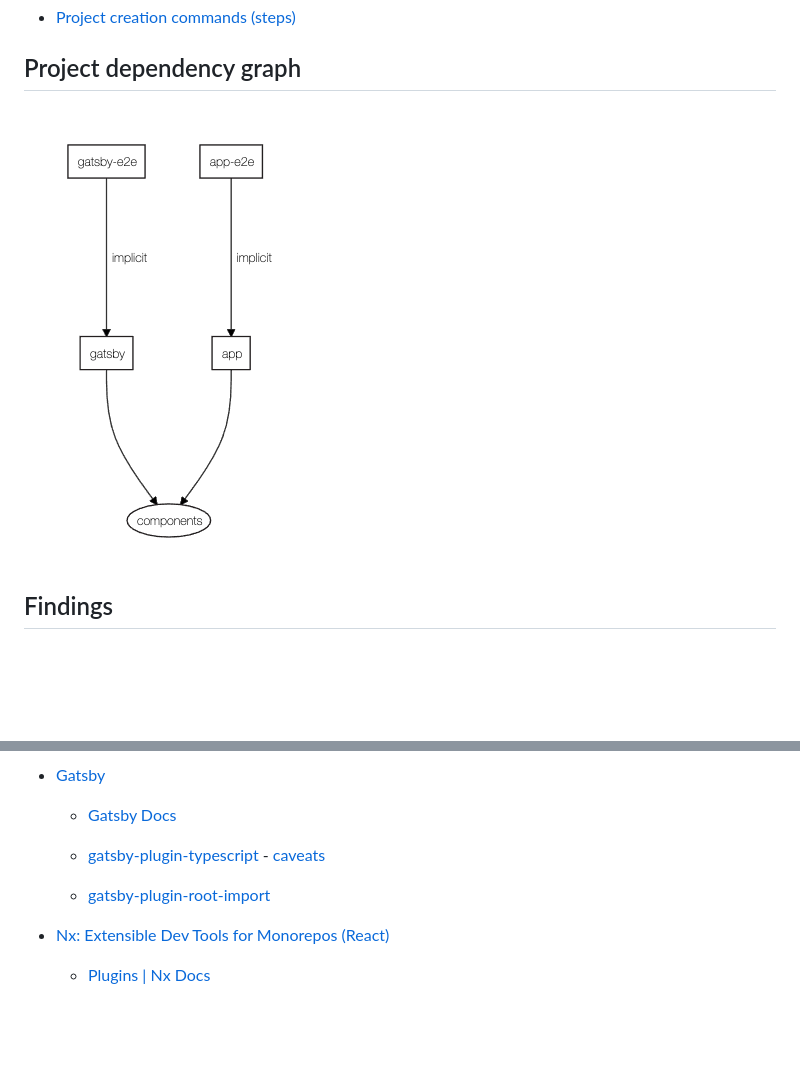
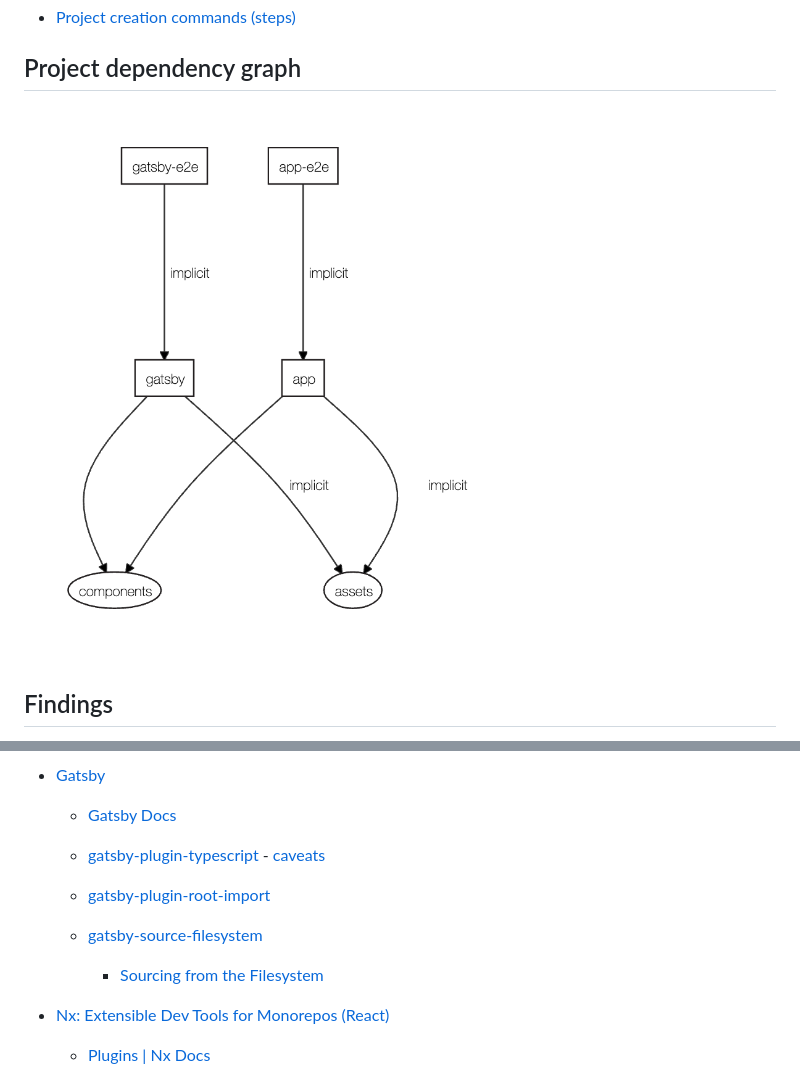
Before and after one commit to erkobridee/nx-gatsby, a Markdown page: README.md, 2 parts joined by grey strips. Rendered like a GitHub page; pictures changed too: docs/assets/nx-dep-graph.png; blank space fills up the shorter version.

Commit message:
update(gatsby): map the libs/assets into the gatsby application

```diff
--- a/README.md
+++ b/README.md
@@ -40,6 +40,10 @@
 
   - [gatsby-plugin-root-import](https://www.gatsbyjs.org/packages/gatsby-plugin-root-import/)
 
+  - [gatsby-source-filesystem](https://www.gatsbyjs.org/packages/gatsby-source-filesystem/)
+
+    - [Sourcing from the Filesystem](https://www.gatsbyjs.org/docs/sourcing-from-the-filesystem/)
+
 - [Nx: Extensible Dev Tools for Monorepos (React)](https://nx.dev/react)
 
   - [Plugins | Nx Docs](https://nx.dev/react/plugins/overview)
```
Also changed, not shown: 10 other files.
